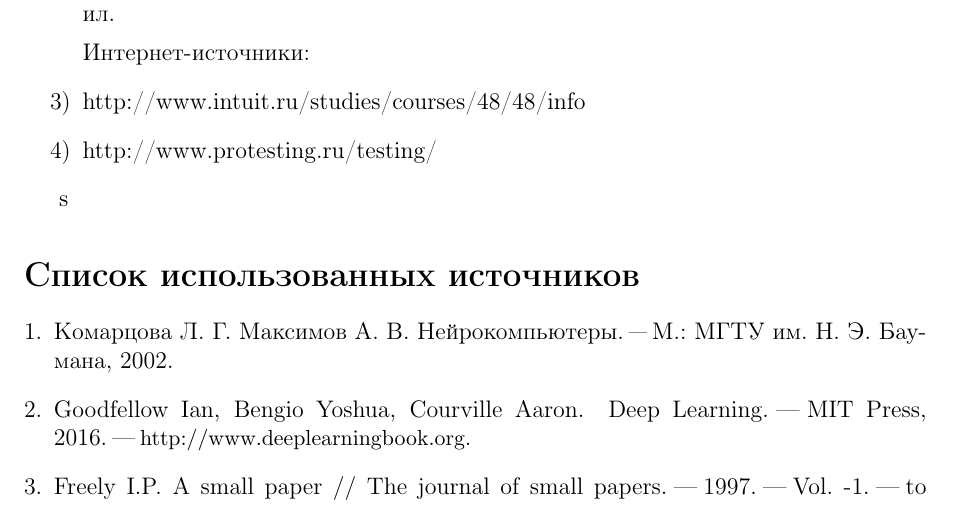
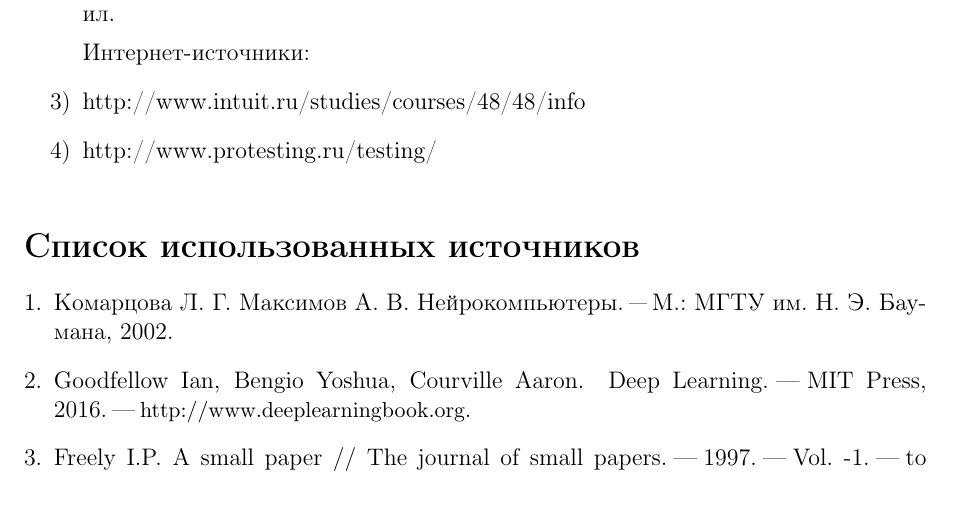
Before and after one commit to BolotinDaniil/RSATU2017_NCSCourseWork, a LaTeX document (report/report.tex): part of page 13 of 14, cut so that both start at the same text. Compiled offline with pdfLaTeX.

Commit message:
fixed typo

```diff
--- a/report/report.tex
+++ b/report/report.tex
@@ -363,7 +363,7 @@
 \renewcommand\refname{Список использованных источников}
 \addcontentsline{toc}{section}{Список использованных источников}
 % bibtex bibtiography from refs.bib
-\nocite{*}s
+\nocite{*}
 \bibliographystyle{ugost2008} % ГОСТ
 \bibliography{refs}
 
```
